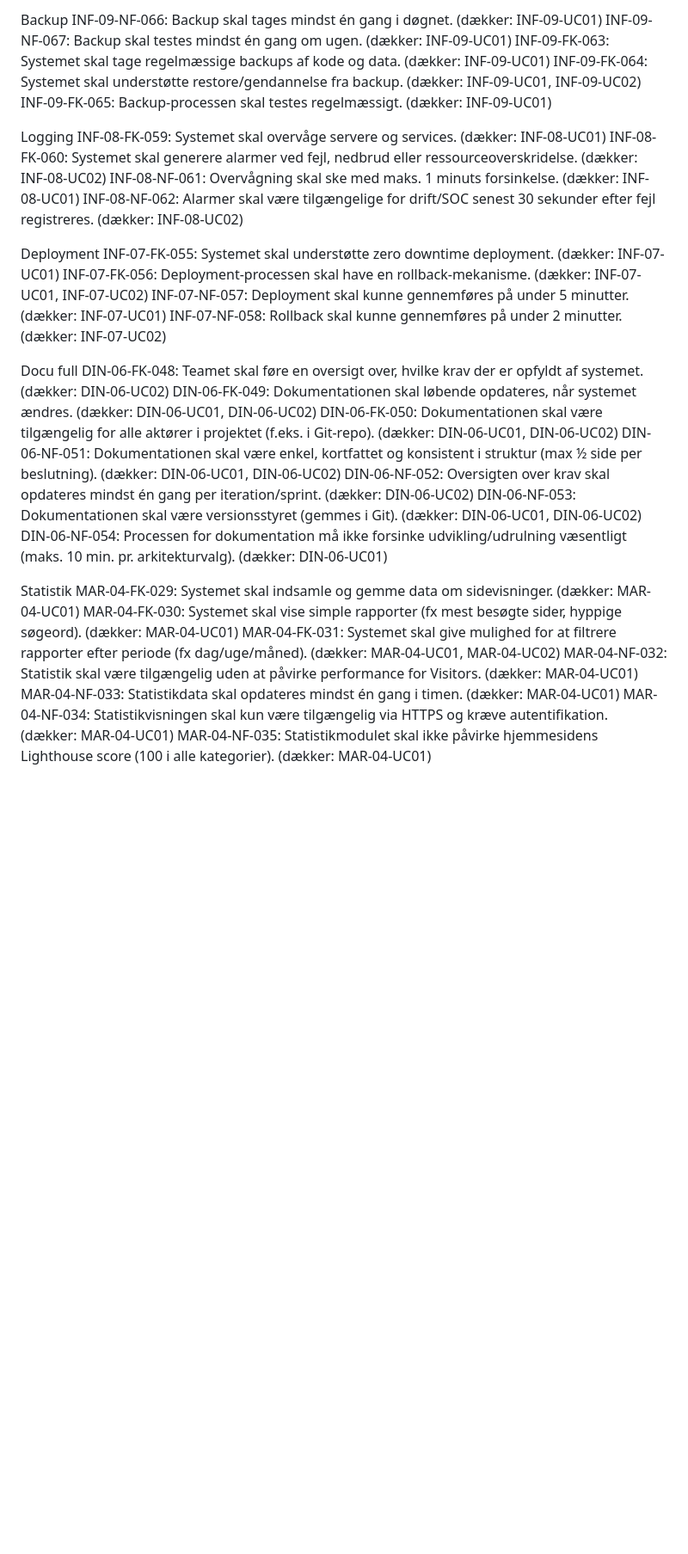
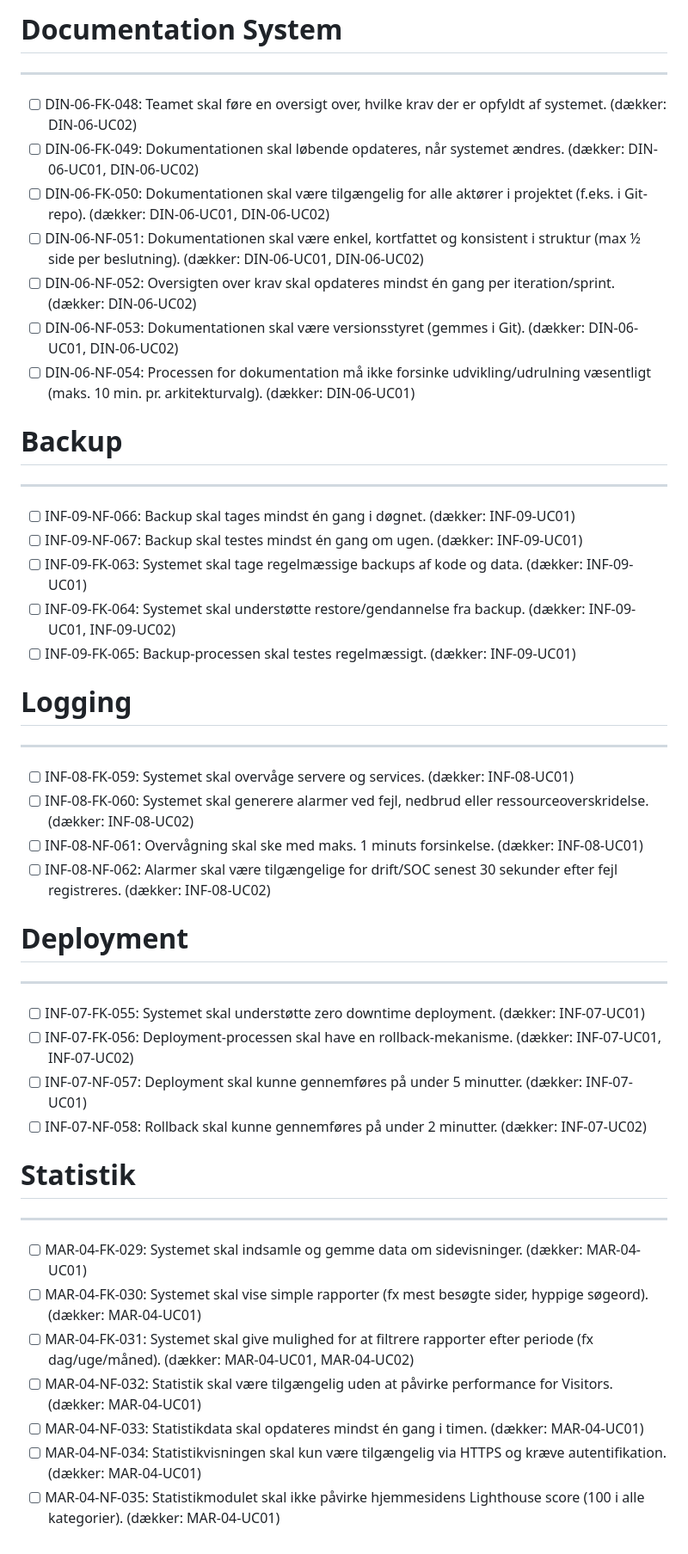
Before and after one commit to smallbenji-org/small-web, a Markdown page: docs/infra/krav.md, the part around the change printed below. Shown: that part at 86% size. Rendered like a GitHub page; blank space fills up the shorter version.

Commit message:
Edit krav.md for readability

```diff
--- a/docs/infra/krav.md
+++ b/docs/infra/krav.md
@@ -34,37 +37,42 @@ Documentation
 
-Backup
-    INF-09-NF-066: Backup skal tages mindst én gang i døgnet. (dækker: INF-09-UC01)
-    INF-09-NF-067: Backup skal testes mindst én gang om ugen. (dækker: INF-09-UC01)
-    INF-09-FK-063: Systemet skal tage regelmæssige backups af kode og data. (dækker: INF-09-UC01)
-    INF-09-FK-064: Systemet skal understøtte restore/gendannelse fra backup. (dækker: INF-09-UC01, INF-09-UC02)
-    INF-09-FK-065: Backup-processen skal testes regelmæssigt. (dækker: INF-09-UC01)
+# Documentation System
+---
+- [ ] DIN-06-FK-048: Teamet skal føre en oversigt over, hvilke krav der er opfyldt af systemet. (dækker: DIN-06-UC02)
+- [ ] DIN-06-FK-049: Dokumentationen skal løbende opdateres, når systemet ændres. (dækker: DIN-06-UC01, DIN-06-UC02)
+- [ ] DIN-06-FK-050: Dokumentationen skal være tilgængelig for alle aktører i projektet (f.eks. i Git-repo). (dækker: DIN-06-UC01, DIN-06-UC02)
+- [ ] DIN-06-NF-051: Dokumentationen skal være enkel, kortfattet og konsistent i struktur (max ½ side per beslutning). (dækker: DIN-06-UC01, DIN-06-UC02)
+- [ ] DIN-06-NF-052: Oversigten over krav skal opdateres mindst én gang per iteration/sprint. (dækker: DIN-06-UC02)
+- [ ] DIN-06-NF-053: Dokumentationen skal være versionsstyret (gemmes i Git). (dækker: DIN-06-UC01, DIN-06-UC02)
+- [ ] DIN-06-NF-054: Processen for dokumentation må ikke forsinke udvikling/udrulning væsentligt (maks. 10 min. pr. arkitekturvalg). (dækker: DIN-06-UC01)
 
-Logging
-    INF-08-FK-059: Systemet skal overvåge servere og services. (dækker: INF-08-UC01)
-    INF-08-FK-060: Systemet skal generere alarmer ved fejl, nedbrud eller ressourceoverskridelse. (dækker: INF-08-UC02)
-    INF-08-NF-061: Overvågning skal ske med maks. 1 minuts forsinkelse. (dækker: INF-08-UC01)
-    INF-08-NF-062: Alarmer skal være tilgængelige for drift/SOC senest 30 sekunder efter fejl registreres. (dækker: INF-08-UC02)
+# Backup
+---
+- [ ] INF-09-NF-066: Backup skal tages mindst én gang i døgnet. (dækker: INF-09-UC01)
+- [ ] INF-09-NF-067: Backup skal testes mindst én gang om ugen. (dækker: INF-09-UC01)
+- [ ] INF-09-FK-063: Systemet skal tage regelmæssige backups af kode og data. (dækker: INF-09-UC01)
+- [ ] INF-09-FK-064: Systemet skal understøtte restore/gendannelse fra backup. (dækker: INF-09-UC01, INF-09-UC02)
+- [ ] INF-09-FK-065: Backup-processen skal testes regelmæssigt. (dækker: INF-09-UC01)
 
-Deployment
-    INF-07-FK-055: Systemet skal understøtte zero downtime deployment. (dækker: INF-07-UC01)
-    INF-07-FK-056: Deployment-processen skal have en rollback-mekanisme. (dækker: INF-07-UC01, INF-07-UC02)
-    INF-07-NF-057: Deployment skal kunne gennemføres på under 5 minutter. (dækker: INF-07-UC01)
-    INF-07-NF-058: Rollback skal kunne gennemføres på under 2 minutter. (dækker: INF-07-UC02)
+# Logging
+---
+- [ ] INF-08-FK-059: Systemet skal overvåge servere og services. (dækker: INF-08-UC01)
+- [ ] INF-08-FK-060: Systemet skal generere alarmer ved fejl, nedbrud eller ressourceoverskridelse. (dækker: INF-08-UC02)
+- [ ] INF-08-NF-061: Overvågning skal ske med maks. 1 minuts forsinkelse. (dækker: INF-08-UC01)
+- [ ] INF-08-NF-062: Alarmer skal være tilgængelige for drift/SOC senest 30 sekunder efter fejl registreres. (dækker: INF-08-UC02)
 
-Docu full
-    DIN-06-FK-048: Teamet skal føre en oversigt over, hvilke krav der er opfyldt af systemet. (dækker: DIN-06-UC02)
-    DIN-06-FK-049: Dokumentationen skal løbende opdateres, når systemet ændres. (dækker: DIN-06-UC01, DIN-06-UC02)
-    DIN-06-FK-050: Dokumentationen skal være tilgængelig for alle aktører i projektet (f.eks. i Git-repo). (dækker: DIN-06-UC01, DIN-06-UC02)
-    DIN-06-NF-051: Dokumentationen skal være enkel, kortfattet og konsistent i struktur (max ½ side per beslutning). (dækker: DIN-06-UC01, DIN-06-UC02)
-    DIN-06-NF-052: Oversigten over krav skal opdateres mindst én gang per iteration/sprint. (dækker: DIN-06-UC02)
-    DIN-06-NF-053: Dokumentationen skal være versionsstyret (gemmes i Git). (dækker: DIN-06-UC01, DIN-06-UC02)
-    DIN-06-NF-054: Processen for dokumentation må ikke forsinke udvikling/udrulning væsentligt (maks. 10 min. pr. arkitekturvalg). (dækker: DIN-06-UC01)
+# Deployment
+---
+- [ ] INF-07-FK-055: Systemet skal understøtte zero downtime deployment. (dækker: INF-07-UC01)
+- [ ] INF-07-FK-056: Deployment-processen skal have en rollback-mekanisme. (dækker: INF-07-UC01, INF-07-UC02)
+- [ ] INF-07-NF-057: Deployment skal kunne gennemføres på under 5 minutter. (dækker: INF-07-UC01)
+- [ ] INF-07-NF-058: Rollback skal kunne gennemføres på under 2 minutter. (dækker: INF-07-UC02)
 
-Statistik
-    MAR-04-FK-029: Systemet skal indsamle og gemme data om sidevisninger. (dækker: MAR-04-UC01)
-    MAR-04-FK-030: Systemet skal vise simple rapporter (fx mest besøgte sider, hyppige søgeord). (dækker: MAR-04-UC01)
-    MAR-04-FK-031: Systemet skal give mulighed for at filtrere rapporter efter periode (fx dag/uge/måned). (dækker: MAR-04-UC01, MAR-04-UC02)
-    MAR-04-NF-032: Statistik skal være tilgængelig uden at påvirke performance for Visitors. (dækker: MAR-04-UC01)
-    MAR-04-NF-033: Statistikdata skal opdateres mindst én gang i timen. (dækker: MAR-04-UC01)
-    MAR-04-NF-034: Statistikvisningen skal kun være tilgængelig via HTTPS og kræve autentifikation. (dækker: MAR-04-UC01)
-    MAR-04-NF-035: Statistikmodulet skal ikke påvirke hjemmesidens Lighthouse score (100 i alle kategorier). (dækker: MAR-04-UC01)
+# Statistik
+---
+- [ ] MAR-04-FK-029: Systemet skal indsamle og gemme data om sidevisninger. (dækker: MAR-04-UC01)
+- [ ] MAR-04-FK-030: Systemet skal vise simple rapporter (fx mest besøgte sider, hyppige søgeord). (dækker: MAR-04-UC01)
+- [ ] MAR-04-FK-031: Systemet skal give mulighed for at filtrere rapporter efter periode (fx dag/uge/måned). (dækker: MAR-04-UC01, MAR-04-UC02)
+- [ ] MAR-04-NF-032: Statistik skal være tilgængelig uden at påvirke performance for Visitors. (dækker: MAR-04-UC01)
+- [ ] MAR-04-NF-033: Statistikdata skal opdateres mindst én gang i timen. (dækker: MAR-04-UC01)
+- [ ] MAR-04-NF-034: Statistikvisningen skal kun være tilgængelig via HTTPS og kræve autentifikation. (dækker: MAR-04-UC01)
+- [ ] MAR-04-NF-035: Statistikmodulet skal ikke påvirke hjemmesidens Lighthouse score (100 i alle kategorier). (dækker: MAR-04-UC01)
```
Also changed, not shown: other parts of docs/infra/krav.md (+34 -31 lines).
